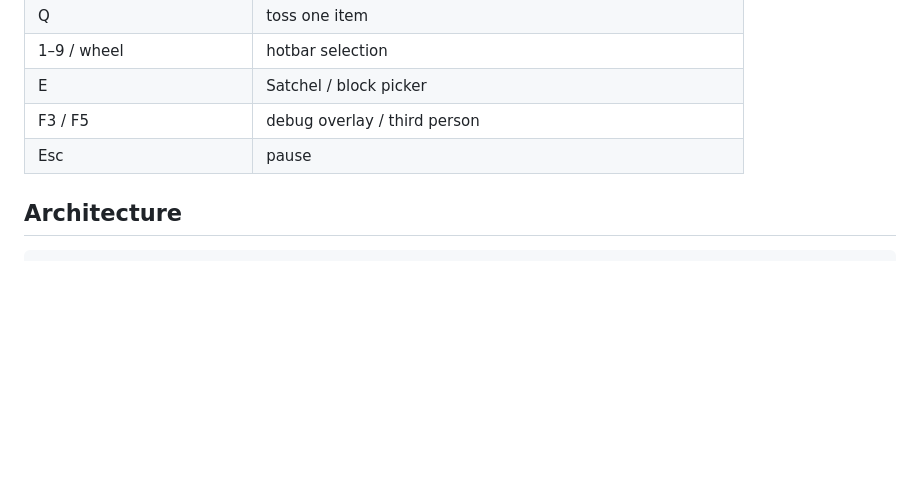
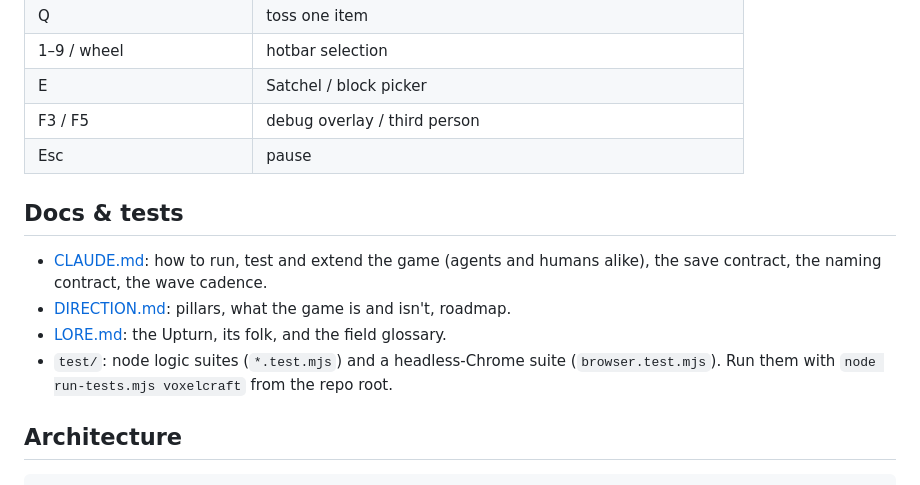
Before and after one commit to miguel-lourenco-main/claude-arcade, a Markdown page: games/voxelcraft/README.md, the part around the change. Drawn GitHub-style; blank space fills up the shorter version.

````diff
--- a/games/voxelcraft/README.md
+++ b/games/voxelcraft/README.md
@@ -205,6 +205,16 @@ moods with crossfades, plus rain and Prowl-pulse overlays).
 | F3 / F5 | debug overlay / third person |
 | Esc | pause |
 
+## Docs & tests
+
+- [CLAUDE.md](CLAUDE.md): how to run, test and extend the game (agents and
+  humans alike), the save contract, the naming contract, the wave cadence.
+- [DIRECTION.md](DIRECTION.md): pillars, what the game is and isn't, roadmap.
+- [LORE.md](LORE.md): the Upturn, its folk, and the field glossary.
+- `test/`: node logic suites (`*.test.mjs`) and a headless-Chrome suite
+  (`browser.test.mjs`). Run them with `node run-tests.mjs voxelcraft` from the
+  repo root.
+
 ## Architecture
 
 ```
````
Also changed, not shown: games/voxelcraft/CLAUDE.md (added, +94 -0 lines), games/voxelcraft/DIRECTION.md (added, +81 -0 lines).
